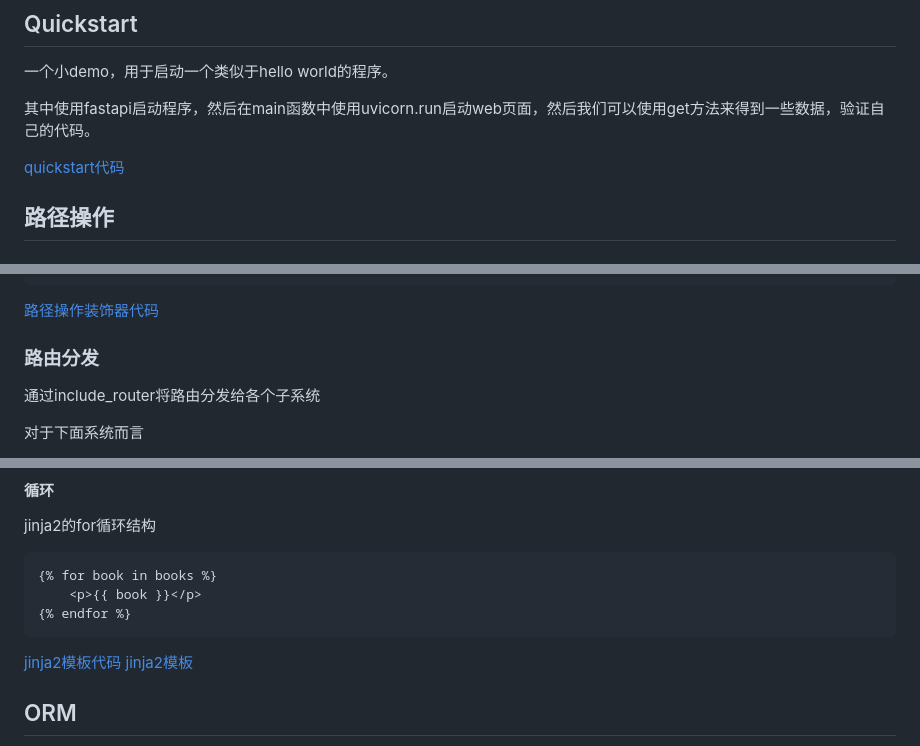
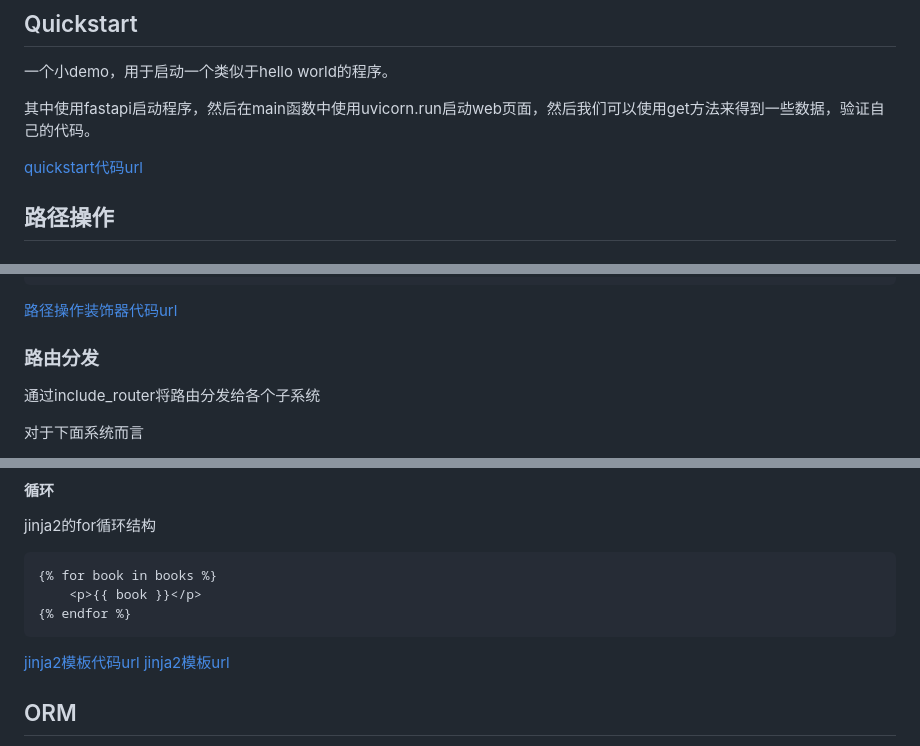
Before and after one commit to ZineSulphur/fastapi_vue3, a Markdown page: docs/fastapi.md, 3 parts joined by grey strips. GitHub-like rendering.

````diff
--- a/docs/fastapi.md
+++ b/docs/fastapi.md
@@ -8,7 +8,7 @@
 
 其中使用fastapi启动程序，然后在main函数中使用uvicorn.run启动web页面，然后我们可以使用get方法来得到一些数据，验证自己的代码。
 
-[quickstart代码](../little_demo/fastapi/quickstart.py)
+[quickstart代码url](../little_demo/fastapi/quickstart.py)
 
 ## 路径操作
 
@@ -43,7 +43,7 @@ fastapi路径操作装饰器方法参数
 )
 ```
 
-[路径操作装饰器代码](../little_demo/fastapi/route_decorator.py)
+[路径操作装饰器代码url](../little_demo/fastapi/route_decorator.py)
 
 ### 路由分发
 
@@ -471,8 +471,8 @@ jinja2的for循环结构
 {% endfor %}
 ```
 
-[jinja2模板代码](../little_demo/fastapi/jinja2/main.py)
-[jinja2模板](../little_demo/fastapi/jinja2/templates/index.html)
+[jinja2模板代码url](../little_demo/fastapi/jinja2/main.py)
+[jinja2模板url](../little_demo/fastapi/jinja2/templates/index.html)
 
 ## ORM
 
````
Also changed, not shown: other parts of docs/fastapi.md (+11 -9 lines).
